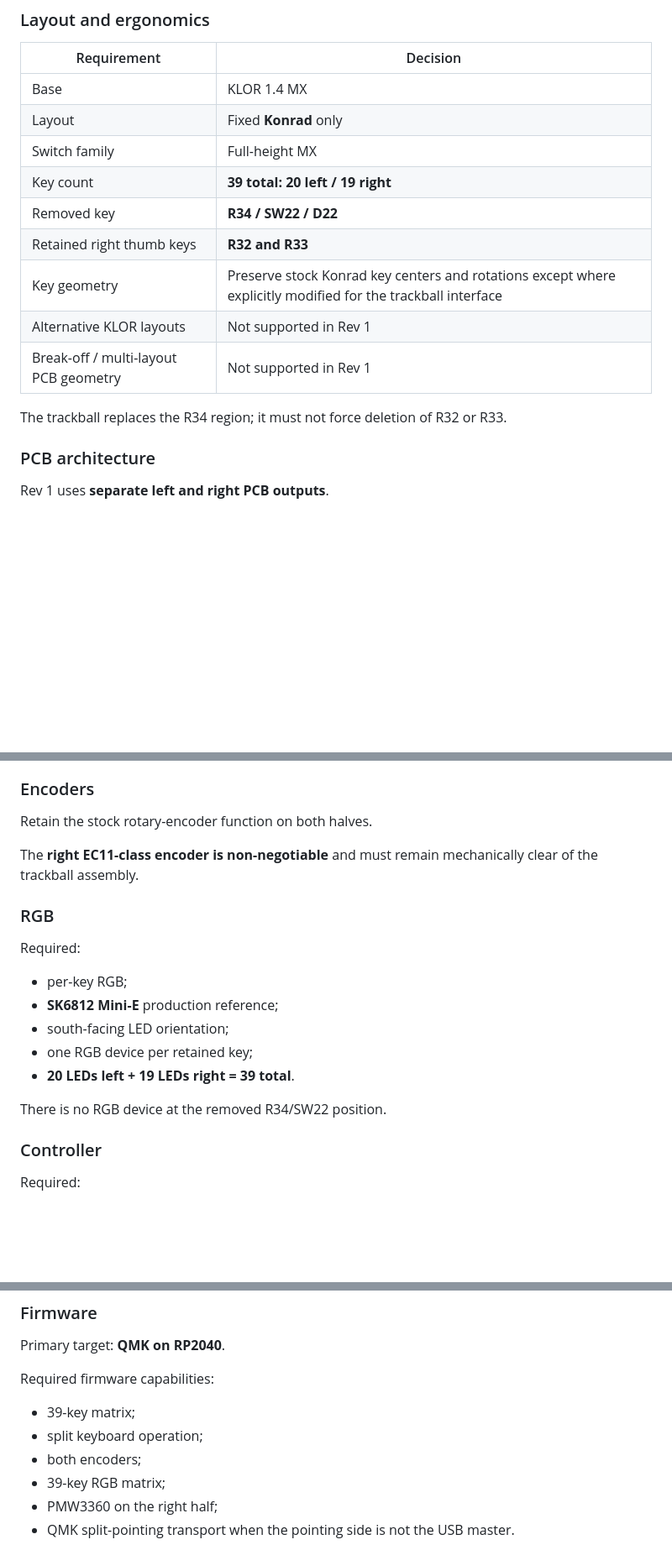
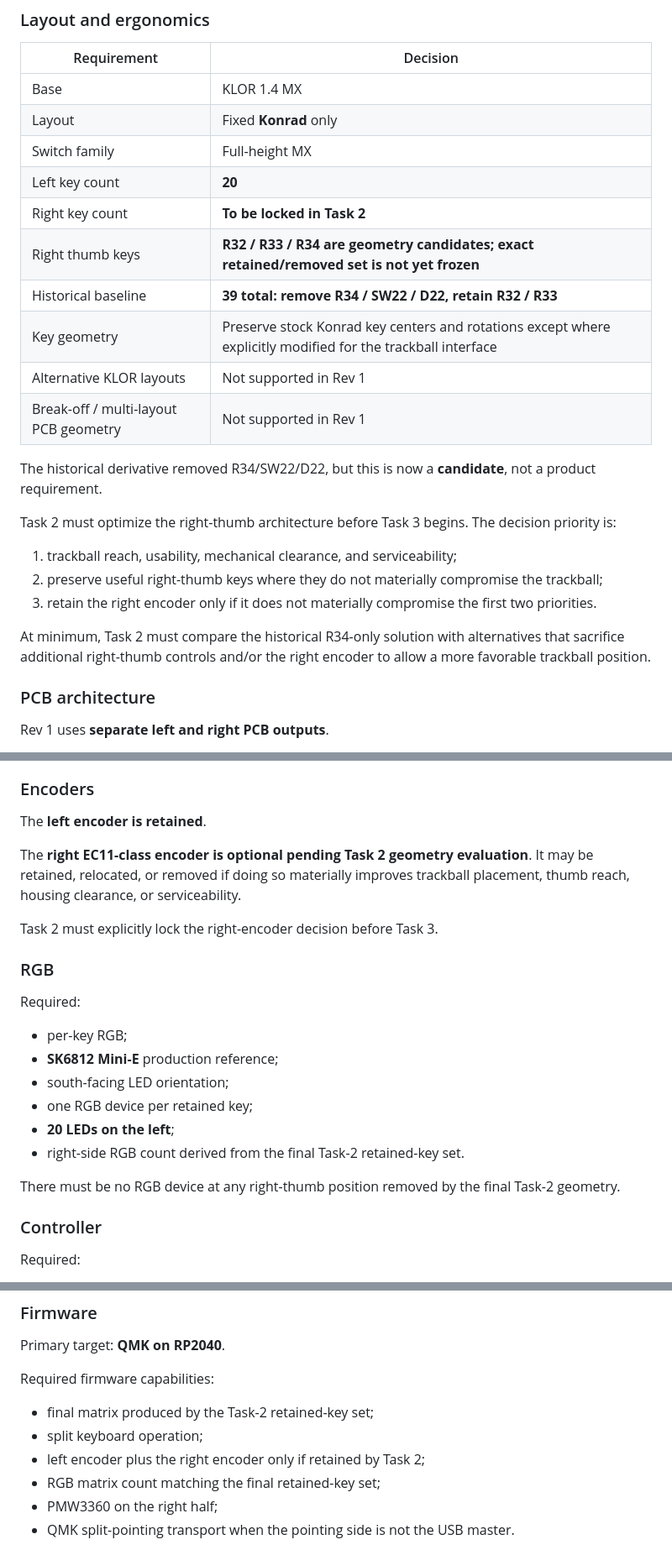
Before and after one commit to feiyangfan/vibe-projects, a Markdown page: klor-trackball/REQUIREMENTS.md, 3 parts joined by grey strips. Shown at 84% size. Rendered like a GitHub page; blank space fills up the shorter version.

```diff
--- a/klor-trackball/REQUIREMENTS.md
+++ b/klor-trackball/REQUIREMENTS.md
@@ -40,14 +40,23 @@ The design must be reproducible from upstream source and must not depend on repe
 | Base | KLOR 1.4 MX |
 | Layout | Fixed **Konrad** only |
 | Switch family | Full-height MX |
-| Key count | **39 total: 20 left / 19 right** |
-| Removed key | **R34 / SW22 / D22** |
-| Retained right thumb keys | **R32 and R33** |
+| Left key count | **20** |
+| Right key count | **To be locked in Task 2** |
+| Right thumb keys | **R32 / R33 / R34 are geometry candidates; exact retained/removed set is not yet frozen** |
+| Historical baseline | **39 total: remove R34 / SW22 / D22, retain R32 / R33** |
 | Key geometry | Preserve stock Konrad key centers and rotations except where explicitly modified for the trackball interface |
 | Alternative KLOR layouts | Not supported in Rev 1 |
 | Break-off / multi-layout PCB geometry | Not supported in Rev 1 |
 
-The trackball replaces the R34 region; it must not force deletion of R32 or R33.
+The historical derivative removed R34/SW22/D22, but this is now a **candidate**, not a product requirement.
+
+Task 2 must optimize the right-thumb architecture before Task 3 begins. The decision priority is:
+
+1. trackball reach, usability, mechanical clearance, and serviceability;
+2. preserve useful right-thumb keys where they do not materially compromise the trackball;
+3. retain the right encoder only if it does not materially compromise the first two priorities.
+
+At minimum, Task 2 must compare the historical R34-only solution with alternatives that sacrifice additional right-thumb controls and/or the right encoder to allow a more favorable trackball position.
 
 ### PCB architecture
 
@@ -76,9 +85,11 @@ Required:
 
 ### Encoders
 
-Retain the stock rotary-encoder function on both halves.
+The **left encoder is retained**.
 
-The **right EC11-class encoder is non-negotiable** and must remain mechanically clear of the trackball assembly.
+The **right EC11-class encoder is optional pending Task 2 geometry evaluation**. It may be retained, relocated, or removed if doing so materially improves trackball placement, thumb reach, housing clearance, or serviceability.
+
+Task 2 must explicitly lock the right-encoder decision before Task 3.
 
 ### RGB
 
@@ -88,9 +99,10 @@ Required:
 - **SK6812 Mini-E** production reference;
 - south-facing LED orientation;
 - one RGB device per retained key;
-- **20 LEDs left + 19 LEDs right = 39 total**.
+- **20 LEDs on the left**;
+- right-side RGB count derived from the final Task-2 retained-key set.
 
-There is no RGB device at the removed R34/SW22 position.
+There must be no RGB device at any right-thumb position removed by the final Task-2 geometry.
 
 ### Controller
 
@@ -190,10 +203,10 @@ Primary target: **QMK on RP2040**.
 
 Required firmware capabilities:
 
-- 39-key matrix;
+- final matrix produced by the Task-2 retained-key set;
 - split keyboard operation;
-- both encoders;
-- 39-key RGB matrix;
+- left encoder plus the right encoder only if retained by Task 2;
+- RGB matrix count matching the final retained-key set;
 - PMW3360 on the right half;
 - QMK split-pointing transport when the pointing side is not the USB master.
 
```
Also changed, not shown: other parts of klor-trackball/REQUIREMENTS.md (+8 -6 lines), klor-trackball/README.md (+12 -7 lines), klor-trackball/ergogen/TASK1_RESULT.md (+24 -11 lines).
